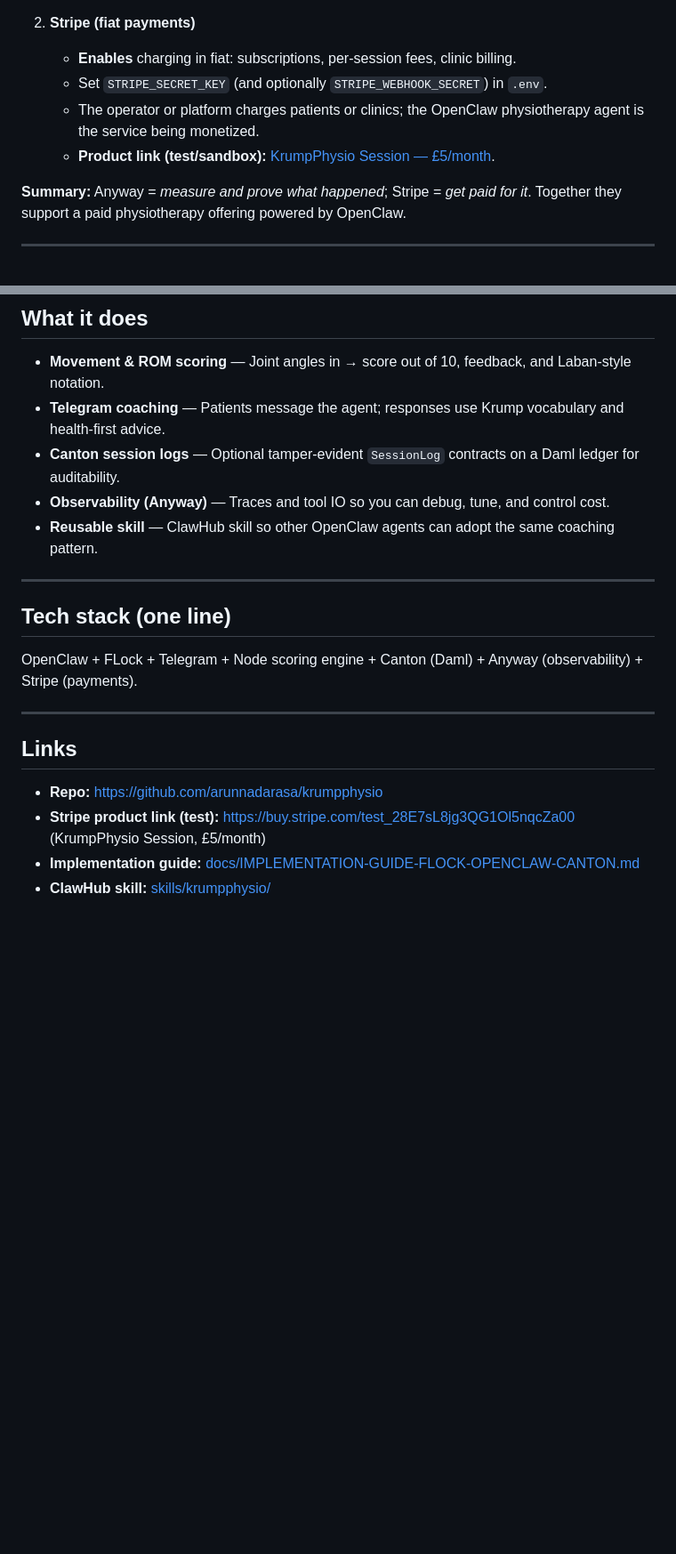
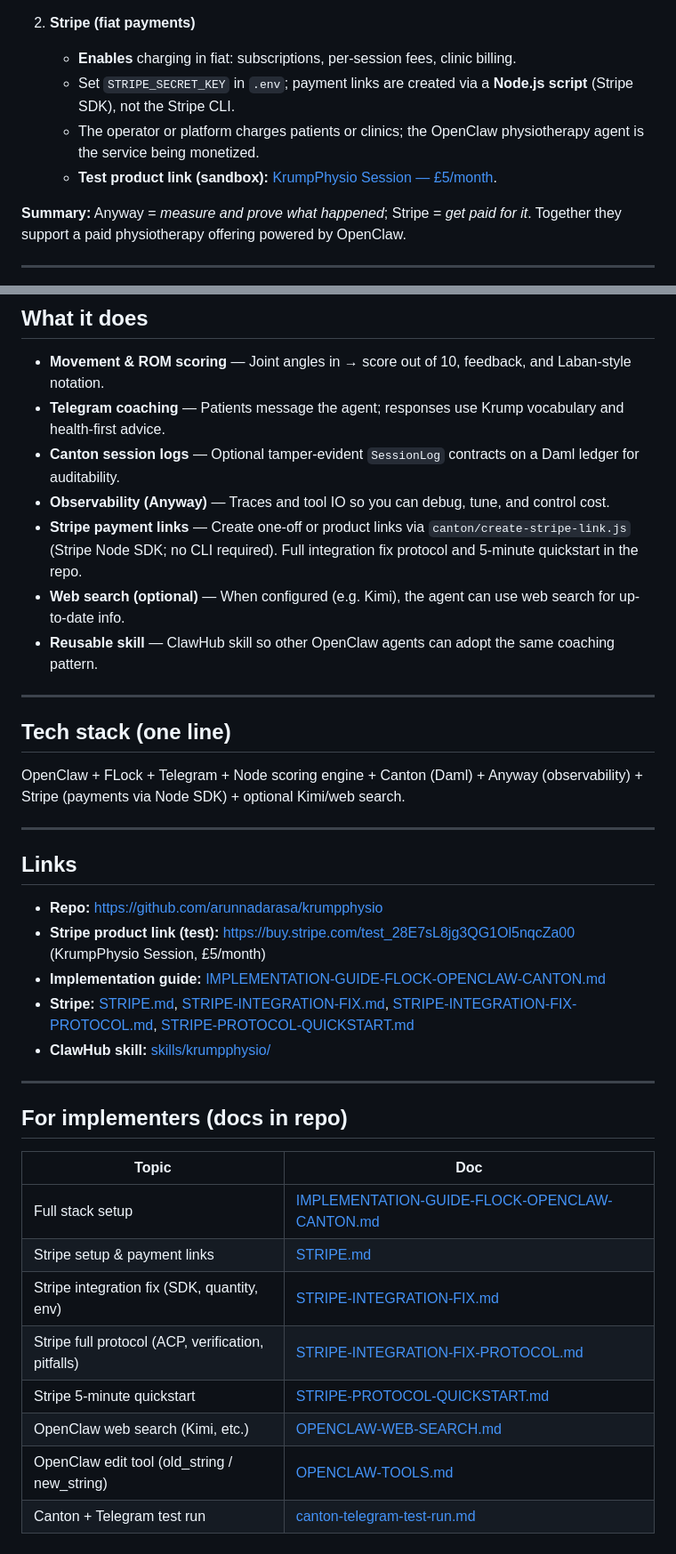
Before and after one commit to arunnadarasa/krumpphysio, a Markdown page: docs/website-description.md, 2 parts joined by grey strips. Shown at 89% size. Drawn GitHub-style; blank space fills up the shorter version.

```diff
--- a/docs/website-description.md
+++ b/docs/website-description.md
@@ -22,9 +22,9 @@ Two pillars support **OpenClaw agents getting paid when they offer physiotherapy
 
 2. **Stripe (fiat payments)**
    - **Enables** charging in fiat: subscriptions, per-session fees, clinic billing.
-   - Set `STRIPE_SECRET_KEY` (and optionally `STRIPE_WEBHOOK_SECRET`) in `.env`.
+   - Set `STRIPE_SECRET_KEY` in `.env`; payment links are created via a **Node.js script** (Stripe SDK), not the Stripe CLI.
    - The operator or platform charges patients or clinics; the OpenClaw physiotherapy agent is the service being monetized.
-   - **Product link (test/sandbox):** [KrumpPhysio Session — £5/month](https://buy.stripe.com/test_28E7sL8jg3QG1Ol5nqcZa00).
+   - **Test product link (sandbox):** [KrumpPhysio Session — £5/month](https://buy.stripe.com/test_28E7sL8jg3QG1Ol5nqcZa00).
 
 **Summary:** Anyway = *measure and prove what happened*; Stripe = *get paid for it*. Together they support a paid physiotherapy offering powered by OpenClaw.
 
@@ -44,13 +44,15 @@ Two pillars support **OpenClaw agents getting paid when they offer physiotherapy
 - **Telegram coaching** — Patients message the agent; responses use Krump vocabulary and health-first advice.
 - **Canton session logs** — Optional tamper-evident `SessionLog` contracts on a Daml ledger for auditability.
 - **Observability (Anyway)** — Traces and tool IO so you can debug, tune, and control cost.
+- **Stripe payment links** — Create one-off or product links via `canton/create-stripe-link.js` (Stripe Node SDK; no CLI required). Full integration fix protocol and 5-minute quickstart in the repo.
+- **Web search (optional)** — When configured (e.g. Kimi), the agent can use web search for up-to-date info.
 - **Reusable skill** — ClawHub skill so other OpenClaw agents can adopt the same coaching pattern.
 
 ---
 
 ## Tech stack (one line)
 
-OpenClaw + FLock + Telegram + Node scoring engine + Canton (Daml) + Anyway (observability) + Stripe (payments).
+OpenClaw + FLock + Telegram + Node scoring engine + Canton (Daml) + Anyway (observability) + Stripe (payments via Node SDK) + optional Kimi/web search.
 
 ---
 
@@ -58,5 +60,21 @@ OpenClaw + FLock + Telegram + Node scoring engine + Canton (Daml) + Anyway (obse
 
 - **Repo:** https://github.com/arunnadarasa/krumpphysio
 - **Stripe product link (test):** https://buy.stripe.com/test_28E7sL8jg3QG1Ol5nqcZa00 (KrumpPhysio Session, £5/month)
-- **Implementation guide:** [docs/IMPLEMENTATION-GUIDE-FLOCK-OPENCLAW-CANTON.md](IMPLEMENTATION-GUIDE-FLOCK-OPENCLAW-CANTON.md)
+- **Implementation guide:** [IMPLEMENTATION-GUIDE-FLOCK-OPENCLAW-CANTON.md](IMPLEMENTATION-GUIDE-FLOCK-OPENCLAW-CANTON.md)
+- **Stripe:** [STRIPE.md](STRIPE.md), [STRIPE-INTEGRATION-FIX.md](STRIPE-INTEGRATION-FIX.md), [STRIPE-INTEGRATION-FIX-PROTOCOL.md](STRIPE-INTEGRATION-FIX-PROTOCOL.md), [STRIPE-PROTOCOL-QUICKSTART.md](STRIPE-PROTOCOL-QUICKSTART.md)
 - **ClawHub skill:** [skills/krumpphysio/](../skills/krumpphysio/)
+
+---
+
+## For implementers (docs in repo)
+
+| Topic | Doc |
+|-------|-----|
+| Full stack setup | [IMPLEMENTATION-GUIDE-FLOCK-OPENCLAW-CANTON.md](IMPLEMENTATION-GUIDE-FLOCK-OPENCLAW-CANTON.md) |
+| Stripe setup & payment links | [STRIPE.md](STRIPE.md) |
+| Stripe integration fix (SDK, quantity, env) | [STRIPE-INTEGRATION-FIX.md](STRIPE-INTEGRATION-FIX.md) |
+| Stripe full protocol (ACP, verification, pitfalls) | [STRIPE-INTEGRATION-FIX-PROTOCOL.md](STRIPE-INTEGRATION-FIX-PROTOCOL.md) |
+| Stripe 5-minute quickstart | [STRIPE-PROTOCOL-QUICKSTART.md](STRIPE-PROTOCOL-QUICKSTART.md) |
+| OpenClaw web search (Kimi, etc.) | [OPENCLAW-WEB-SEARCH.md](OPENCLAW-WEB-SEARCH.md) |
+| OpenClaw edit tool (old_string / new_string) | [OPENCLAW-TOOLS.md](OPENCLAW-TOOLS.md) |
+| Canton + Telegram test run | [canton-telegram-test-run.md](canton-telegram-test-run.md) |
```
Also changed, not shown: docs/PITCH-DECK-CONTENT.md (added, +168 -0 lines).
